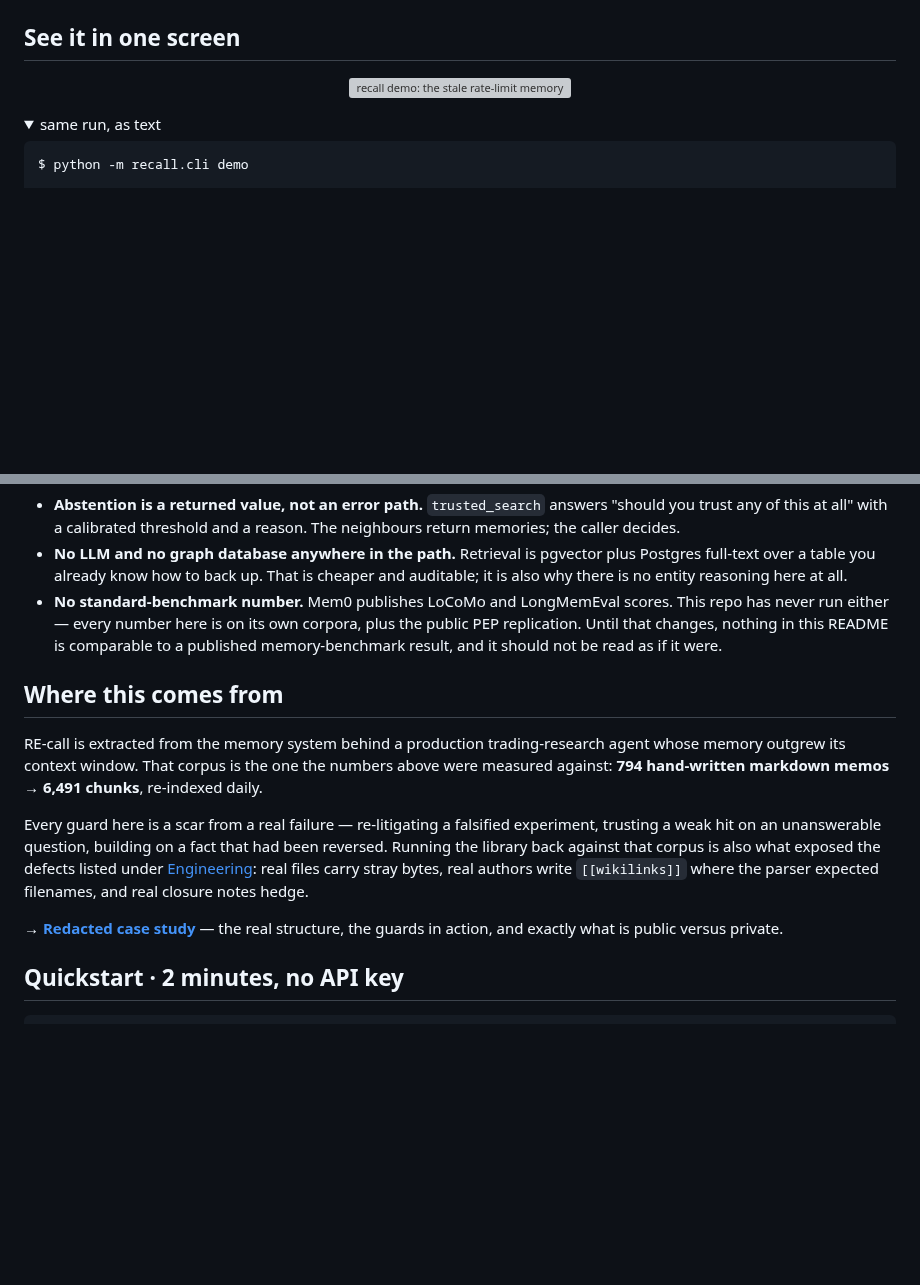
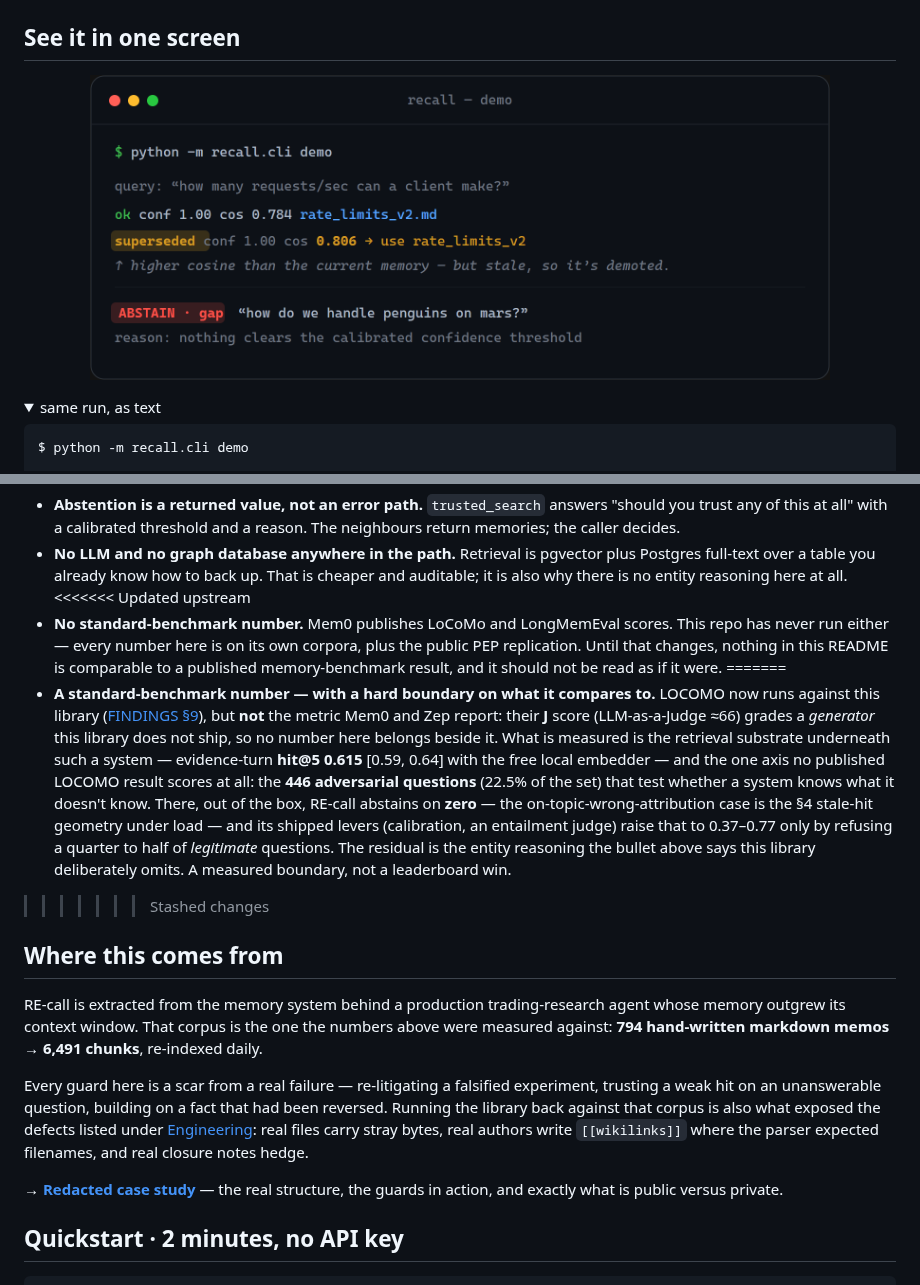
Before and after one commit to GiulioDER/RE-call, a Markdown page: README.md, 2 parts joined by grey strips. Rendered like a GitHub page; pictures changed too: docs/superseded-catch.png (added); folded sections open; blank space fills up the shorter version; grey boxes are pictures that could not be loaded.

```diff
--- a/README.md
+++ b/README.md
@@ -43,7 +43,7 @@ were superseded or expired, and prefers an explicit **abstention** over confiden
 ## See it in one screen
 
 <p align="center">
-  <img src="docs/superseded-catch.svg" width="740" alt="recall demo: the stale rate-limit memory has the highest cosine (0.806) but is flagged superseded and demoted below the current memory; an unanswerable query returns an explicit ABSTAIN.">
+  <img src="https://raw.githubusercontent.com/GiulioDER/RE-call/master/docs/superseded-catch.png" width="740" alt="recall demo: the stale rate-limit memory has the highest cosine (0.806) but is flagged superseded and demoted below the current memory; an unanswerable query returns an explicit ABSTAIN.">
 </p>
 
 <details>
@@ -262,10 +262,24 @@ Two further differences, and one deficit:
 - **No LLM and no graph database anywhere in the path.** Retrieval is pgvector plus Postgres
   full-text over a table you already know how to back up. That is cheaper and auditable; it is
   also why there is no entity reasoning here at all.
+<<<<<<< Updated upstream
 - **No standard-benchmark number.** Mem0 publishes LoCoMo and LongMemEval scores. This repo has
   never run either — every number here is on its own corpora, plus the public PEP replication.
   Until that changes, nothing in this README is comparable to a published memory-benchmark
   result, and it should not be read as if it were.
+=======
+- **A standard-benchmark number — with a hard boundary on what it compares to.** LOCOMO now runs
+  against this library ([FINDINGS §9](https://github.com/GiulioDER/RE-call/blob/master/results/FINDINGS.md)), but **not** the metric Mem0 and Zep
+  report: their **J** score (LLM-as-a-Judge ≈66) grades a *generator* this library does not ship,
+  so no number here belongs beside it. What is measured is the retrieval substrate underneath such
+  a system — evidence-turn **hit@5 0.615** [0.59, 0.64] with the free local embedder — and the one
+  axis no published LOCOMO result scores at all: the **446 adversarial questions** (22.5% of the
+  set) that test whether a system knows what it doesn't know. There, out of the box, RE-call
+  abstains on **zero** — the on-topic-wrong-attribution case is the §4 stale-hit geometry under
+  load — and its shipped levers (calibration, an entailment judge) raise that to 0.37–0.77 only by
+  refusing a quarter to half of *legitimate* questions. The residual is the entity reasoning the
+  bullet above says this library deliberately omits. A measured boundary, not a leaderboard win.
+>>>>>>> Stashed changes
 
 ## Where this comes from
 
```
Also changed, not shown: other parts of README.md (+17 -17 lines), CHANGELOG.md (+15 -0 lines), 4 other files.
